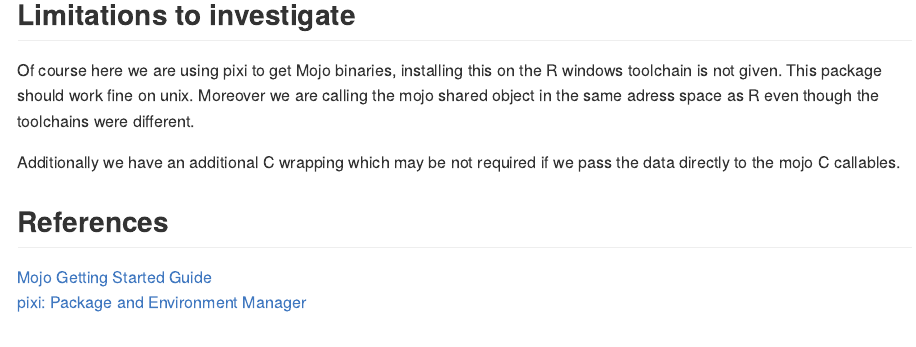
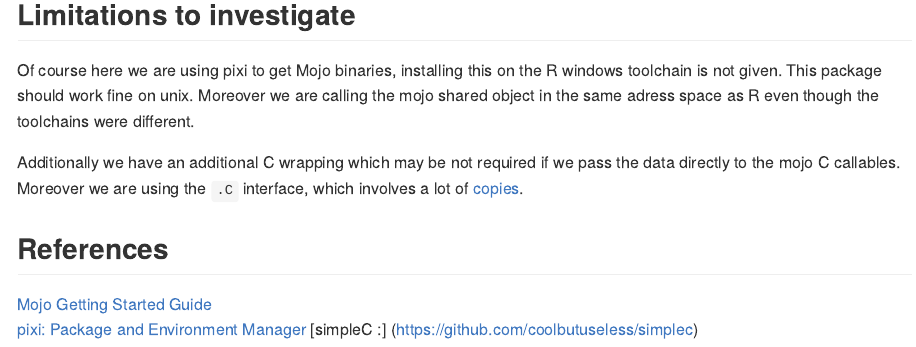
Before and after one commit to sounkou-bioinfo/hellomojo, an R Markdown document (README.Rmd): the page in a window 1100 px wide, from 1600 px down. The pictures show the output file README.md that the author committed with the source, drawn offline in the style of GitHub.

Commit message:
add simplec reference

```diff
--- a/README.Rmd
+++ b/README.Rmd
@@ -45,10 +45,11 @@ cat  src/RC_hellomojo.c
 Of course here we are using pixi to get Mojo binaries, installing
 this on the R windows toolchain is not given. This package should work fine on unix. Moreover we are calling the mojo shared object in the same adress space as R even though the toolchains were different.
 
-Additionally we have an additional C wrapping which may be not required if we pass the data directly to the mojo C callables.
+Additionally we have an additional C wrapping which may be not required if we pass the data directly to the mojo C callables. Moreover we are using the `.C` interface, which involves a lot of [copies](https://github.com/coolbutuseless/simplec).
 
 
 ## References
 
 [Mojo Getting Started Guide](https://docs.modular.com/mojo/manual/get-started)
 [pixi: Package and Environment Manager](https://pixi.sh/)
+[simpleC :] (https://github.com/coolbutuseless/simplec)
```
Also changed, not shown: README.md.
